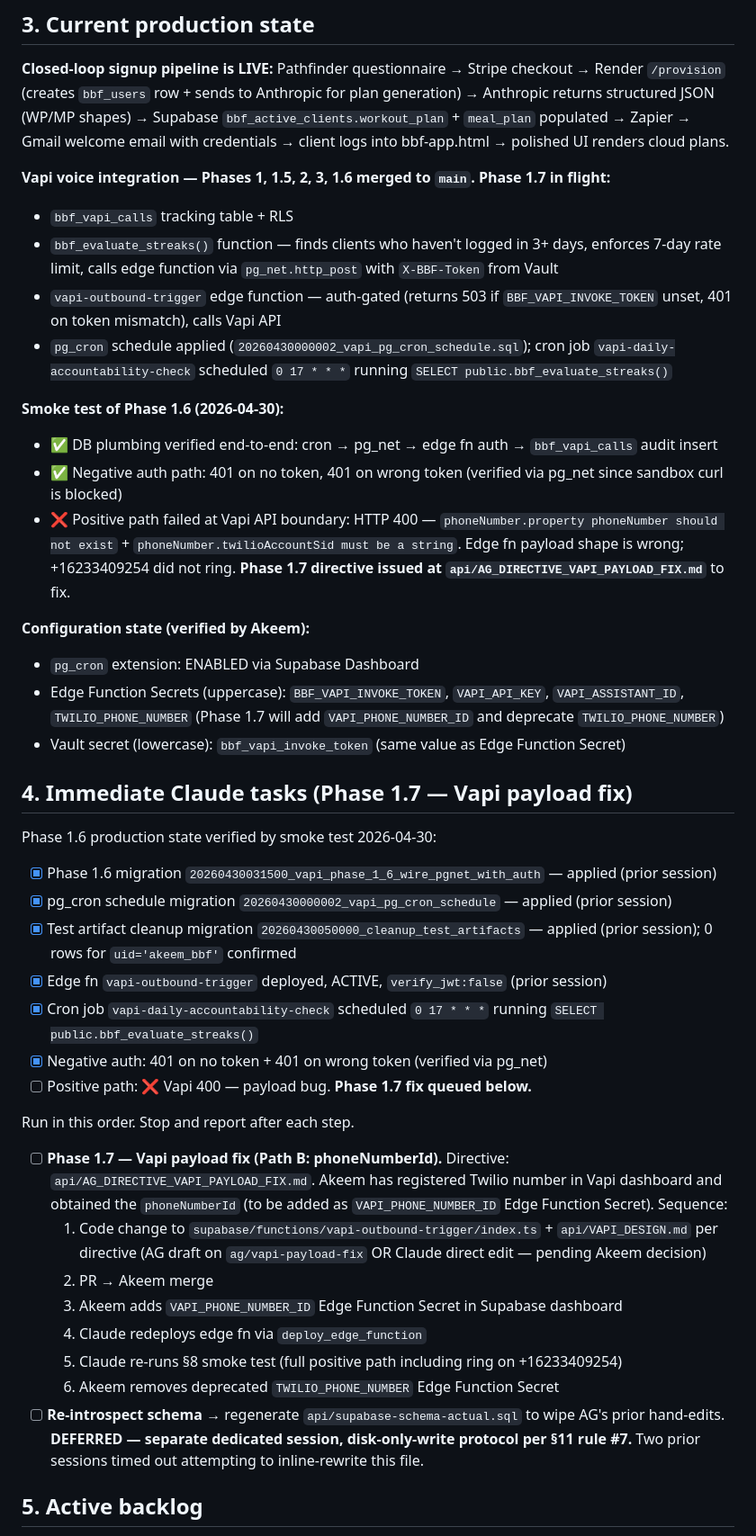
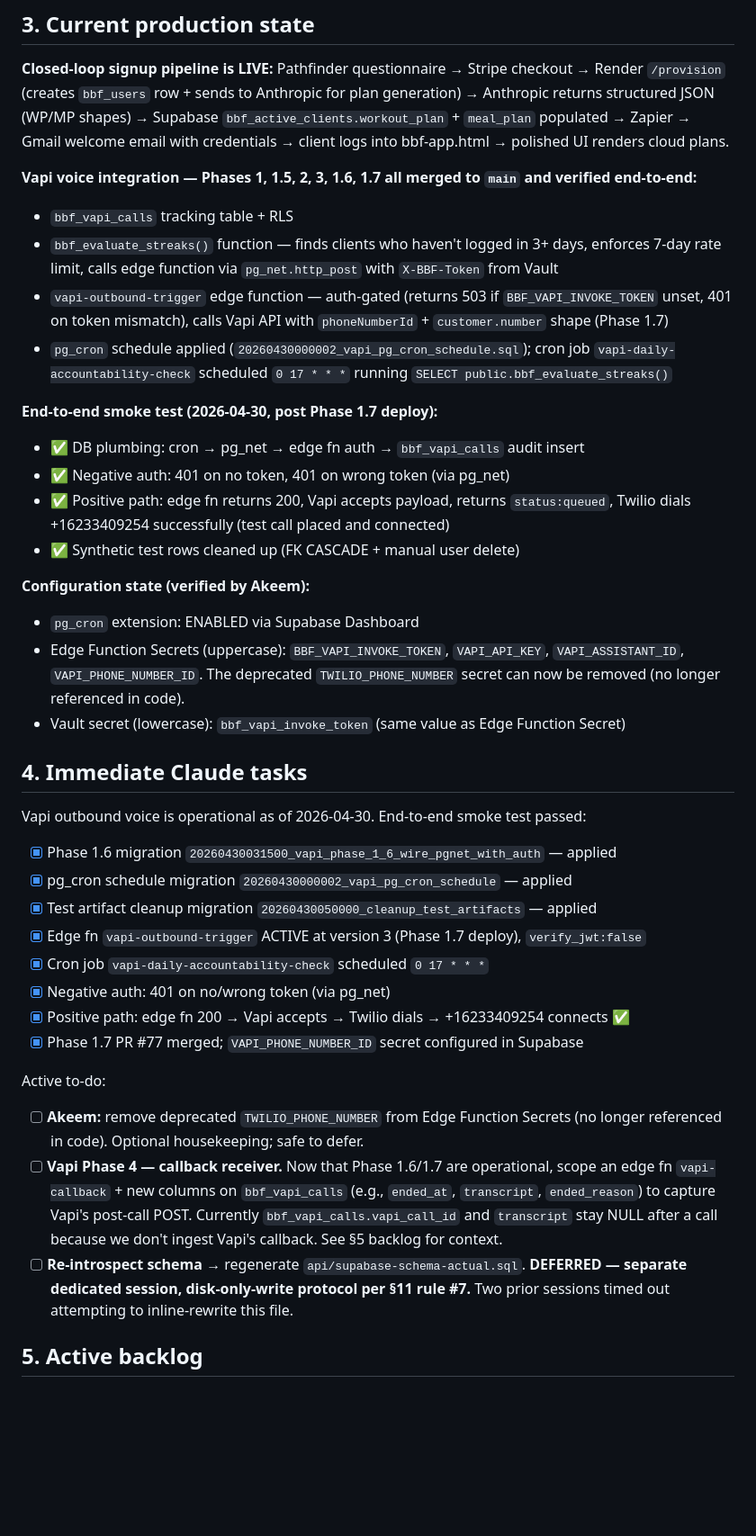
Before and after one commit to buildbelievefitllc/Buildbelievefit, a Markdown page: api/CLAUDE_SESSION_HANDOFF.md, the part around one of its changes. Shown at 90% size. Drawn GitHub-style; blank space fills up the shorter version.

Commit message:
docs(api): Phase 1.7 verified end-to-end
Smoke test passed post-deploy:
- Edge fn returned 200, Vapi accepted payload (status:queued)
- Twilio dialed +16233409254 successfully
- assistantOverrides forwarded correctly
- Synthetic test rows cleaned up (FK CASCADE)

Updated handoff doc:
- §3 reflects Phase 1.7 merged + verified; outbound voice operational
- §4 swaps Phase 1.7 task for Phase 4 callback receiver as next gap
- §5 marks test-artifact cleanup as shipped
- §9 logs PR #77

Marked the AG directive as COMPLETE.

```diff
--- a/api/CLAUDE_SESSION_HANDOFF.md
+++ b/api/CLAUDE_SESSION_HANDOFF.md
@@ -29,43 +29,40 @@ This doc orients a fresh Claude session. Read it first, then run the checklist i
 **Closed-loop signup pipeline is LIVE:**
 Pathfinder questionnaire → Stripe checkout → Render `/provision` (creates `bbf_users` row + sends to Anthropic for plan generation) → Anthropic returns structured JSON (WP/MP shapes) → Supabase `bbf_active_clients.workout_plan` + `meal_plan` populated → Zapier → Gmail welcome email with credentials → client logs into bbf-app.html → polished UI renders cloud plans.
 
-**Vapi voice integration — Phases 1, 1.5, 2, 3, 1.6 merged to `main`. Phase 1.7 in flight:**
+**Vapi voice integration — Phases 1, 1.5, 2, 3, 1.6, 1.7 all merged to `main` and verified end-to-end:**
 - `bbf_vapi_calls` tracking table + RLS
 - `bbf_evaluate_streaks()` function — finds clients who haven't logged in 3+ days, enforces 7-day rate limit, calls edge function via `pg_net.http_post` with `X-BBF-Token` from Vault
-- `vapi-outbound-trigger` edge function — auth-gated (returns 503 if `BBF_VAPI_INVOKE_TOKEN` unset, 401 on token mismatch), calls Vapi API
+- `vapi-outbound-trigger` edge function — auth-gated (returns 503 if `BBF_VAPI_INVOKE_TOKEN` unset, 401 on token mismatch), calls Vapi API with `phoneNumberId` + `customer.number` shape (Phase 1.7)
 - `pg_cron` schedule applied (`20260430000002_vapi_pg_cron_schedule.sql`); cron job `vapi-daily-accountability-check` scheduled `0 17 * * *` running `SELECT public.bbf_evaluate_streaks()`
 
-**Smoke test of Phase 1.6 (2026-04-30):**
-- ✅ DB plumbing verified end-to-end: cron → pg_net → edge fn auth → `bbf_vapi_calls` audit insert
-- ✅ Negative auth path: 401 on no token, 401 on wrong token (verified via pg_net since sandbox curl is blocked)
-- ❌ Positive path failed at Vapi API boundary: HTTP 400 — `phoneNumber.property phoneNumber should not exist` + `phoneNumber.twilioAccountSid must be a string`. Edge fn payload shape is wrong; +16233409254 did not ring. **Phase 1.7 directive issued at `api/AG_DIRECTIVE_VAPI_PAYLOAD_FIX.md`** to fix.
+**End-to-end smoke test (2026-04-30, post Phase 1.7 deploy):**
+- ✅ DB plumbing: cron → pg_net → edge fn auth → `bbf_vapi_calls` audit insert
+- ✅ Negative auth: 401 on no token, 401 on wrong token (via pg_net)
+- ✅ Positive path: edge fn returns 200, Vapi accepts payload, returns `status:queued`, Twilio dials +16233409254 successfully (test call placed and connected)
+- ✅ Synthetic test rows cleaned up (FK CASCADE + manual user delete)
 
 **Configuration state (verified by Akeem):**
 - `pg_cron` extension: ENABLED via Supabase Dashboard
-- Edge Function Secrets (uppercase): `BBF_VAPI_INVOKE_TOKEN`, `VAPI_API_KEY`, `VAPI_ASSISTANT_ID`, `TWILIO_PHONE_NUMBER` (Phase 1.7 will add `VAPI_PHONE_NUMBER_ID` and deprecate `TWILIO_PHONE_NUMBER`)
+- Edge Function Secrets (uppercase): `BBF_VAPI_INVOKE_TOKEN`, `VAPI_API_KEY`, `VAPI_ASSISTANT_ID`, `VAPI_PHONE_NUMBER_ID`. The deprecated `TWILIO_PHONE_NUMBER` secret can now be removed (no longer referenced in code).
 - Vault secret (lowercase): `bbf_vapi_invoke_token` (same value as Edge Function Secret)
 
-## 4. Immediate Claude tasks (Phase 1.7 — Vapi payload fix)
+## 4. Immediate Claude tasks
 
-Phase 1.6 production state verified by smoke test 2026-04-30:
-- [x] Phase 1.6 migration `20260430031500_vapi_phase_1_6_wire_pgnet_with_auth` — applied (prior session)
-- [x] pg_cron schedule migration `20260430000002_vapi_pg_cron_schedule` — applied (prior session)
-- [x] Test artifact cleanup migration `20260430050000_cleanup_test_artifacts` — applied (prior session); 0 rows for `uid='akeem_bbf'` confirmed
-- [x] Edge fn `vapi-outbound-trigger` deployed, ACTIVE, `verify_jwt:false` (prior session)
-- [x] Cron job `vapi-daily-accountability-check` scheduled `0 17 * * *` running `SELECT public.bbf_evaluate_streaks()`
-- [x] Negative auth: 401 on no token + 401 on wrong token (verified via pg_net)
-- [ ] Positive path: ❌ Vapi 400 — payload bug. **Phase 1.7 fix queued below.**
+Vapi outbound voice is operational as of 2026-04-30. End-to-end smoke test passed:
+- [x] Phase 1.6 migration `20260430031500_vapi_phase_1_6_wire_pgnet_with_auth` — applied
+- [x] pg_cron schedule migration `20260430000002_vapi_pg_cron_schedule` — applied
+- [x] Test artifact cleanup migration `20260430050000_cleanup_test_artifacts` — applied
+- [x] Edge fn `vapi-outbound-trigger` ACTIVE at version 3 (Phase 1.7 deploy), `verify_jwt:false`
+- [x] Cron job `vapi-daily-accountability-check` scheduled `0 17 * * *`
+- [x] Negative auth: 401 on no/wrong token (via pg_net)
+- [x] Positive path: edge fn 200 → Vapi accepts → Twilio dials → +16233409254 connects ✅
+- [x] Phase 1.7 PR #77 merged; `VAPI_PHONE_NUMBER_ID` secret configured in Supabase
 
-Run in this order. Stop and report after each step.
+Active to-do:
 
-- [ ] **Phase 1.7 — Vapi payload fix (Path B: phoneNumberId).** Directive: `api/AG_DIRECTIVE_VAPI_PAYLOAD_FIX.md`. Akeem has registered Twilio number in Vapi dashboard and obtained the `phoneNumberId` (to be added as `VAPI_PHONE_NUMBER_ID` Edge Function Secret). Sequence:
-   1. Code change to `supabase/functions/vapi-outbound-trigger/index.ts` + `api/VAPI_DESIGN.md` per directive (AG draft on `ag/vapi-payload-fix` OR Claude direct edit — pending Akeem decision)
-   2. PR → Akeem merge
-   3. Akeem adds `VAPI_PHONE_NUMBER_ID` Edge Function Secret in Supabase dashboard
-   4. Claude redeploys edge fn via `deploy_edge_function`
-   5. Claude re-runs §8 smoke test (full positive path including ring on +16233409254)
-   6. Akeem removes deprecated `TWILIO_PHONE_NUMBER` Edge Function Secret
-- [ ] **Re-introspect schema** → regenerate `api/supabase-schema-actual.sql` to wipe AG's prior hand-edits. **DEFERRED — separate dedicated session, disk-only-write protocol per §11 rule #7.** Two prior sessions timed out attempting to inline-rewrite this file.
+- [ ] **Akeem:** remove deprecated `TWILIO_PHONE_NUMBER` from Edge Function Secrets (no longer referenced in code). Optional housekeeping; safe to defer.
+- [ ] **Vapi Phase 4 — callback receiver.** Now that Phase 1.6/1.7 are operational, scope an edge fn `vapi-callback` + new columns on `bbf_vapi_calls` (e.g., `ended_at`, `transcript`, `ended_reason`) to capture Vapi's post-call POST. Currently `bbf_vapi_calls.vapi_call_id` and `transcript` stay NULL after a call because we don't ingest Vapi's callback. See §5 backlog for context.
+- [ ] **Re-introspect schema** → regenerate `api/supabase-schema-actual.sql`. **DEFERRED — separate dedicated session, disk-only-write protocol per §11 rule #7.** Two prior sessions timed out attempting to inline-rewrite this file.
 
 ## 5. Active backlog
 
```
Also changed, not shown: other parts of api/CLAUDE_SESSION_HANDOFF.md (+6 -6 lines), api/AG_DIRECTIVE_VAPI_PAYLOAD_FIX.md (+1 -1 lines).
